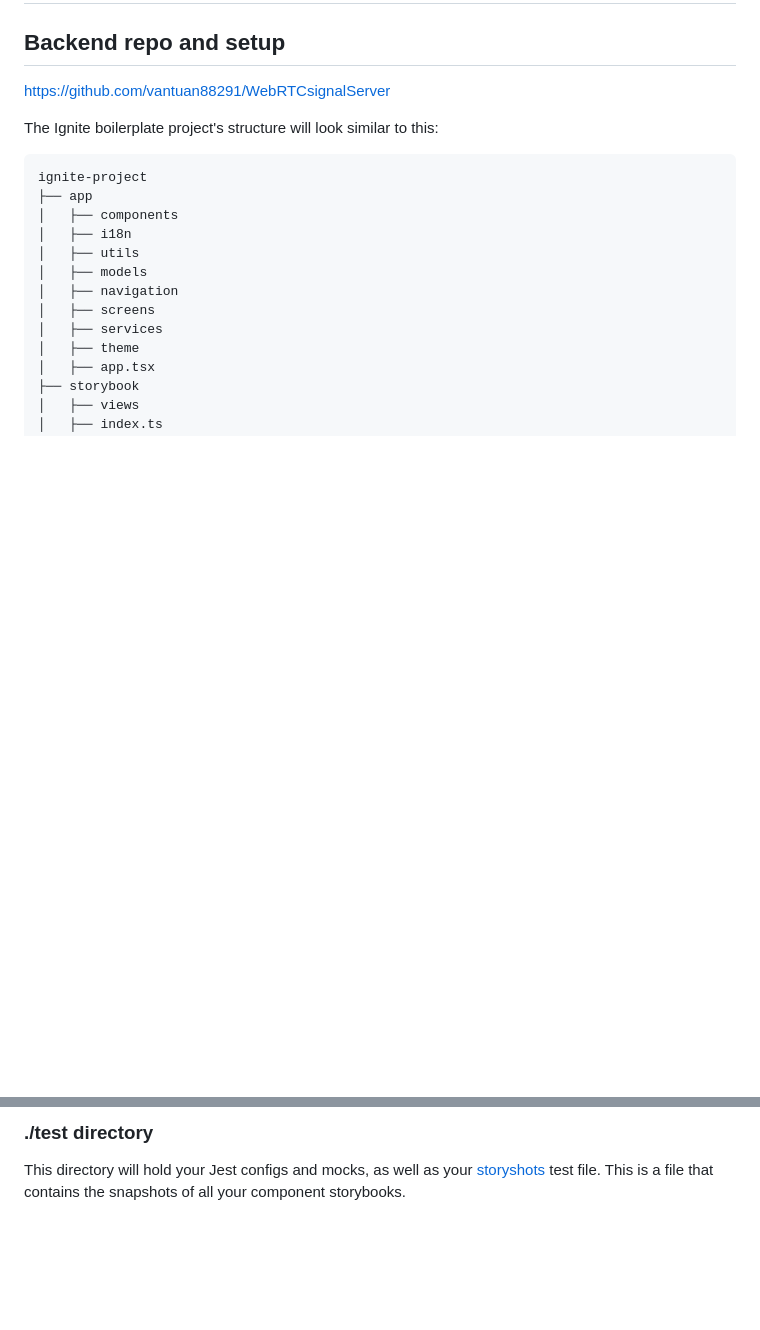
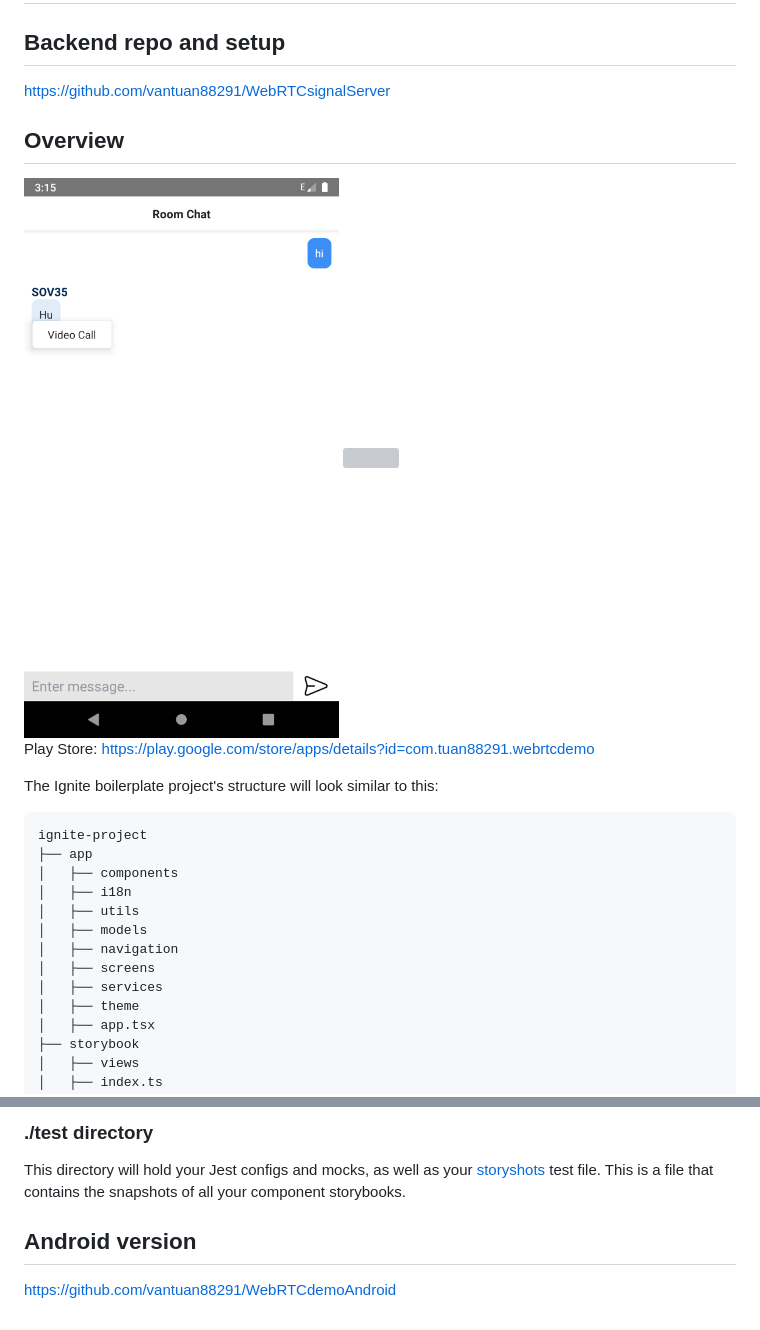
Before and after one commit to vantuan88291/WebRTC_React_Native, a Markdown page: README.md, 2 parts joined by grey strips. Drawn GitHub-style; pictures changed too: demo.png (added); blank space fills up the shorter version; grey boxes are pictures that could not be loaded.

```diff
--- a/README.md
+++ b/README.md
@@ -18,6 +18,14 @@ Currently includes:
 
 ## Backend repo and setup
 https://github.com/vantuan88291/WebRTCsignalServer
+
+## Overview
+<div>
+<img src='https://github.com/vantuan88291/WebRTC_React_Native/raw/master/demo.png' width='250"'>
+<img src='https://github.com/vantuan88291/WebRTCdemoAndroid/raw/master/img1.jpeg' width='250"'>
+</div>
+
+Play Store: https://play.google.com/store/apps/details?id=com.tuan88291.webrtcdemo
 
 The Ignite boilerplate project's structure will look similar to this:
 
@@ -127,3 +135,7 @@ This is where your stories will be registered and where the Storybook configs wi
 ### ./test directory
 
 This directory will hold your Jest configs and mocks, as well as your [storyshots](https://github.com/storybooks/storybook/tree/master/addons/storyshots) test file. This is a file that contains the snapshots of all your component storybooks.
+
+
+## Android version
+https://github.com/vantuan88291/WebRTCdemoAndroid
```
